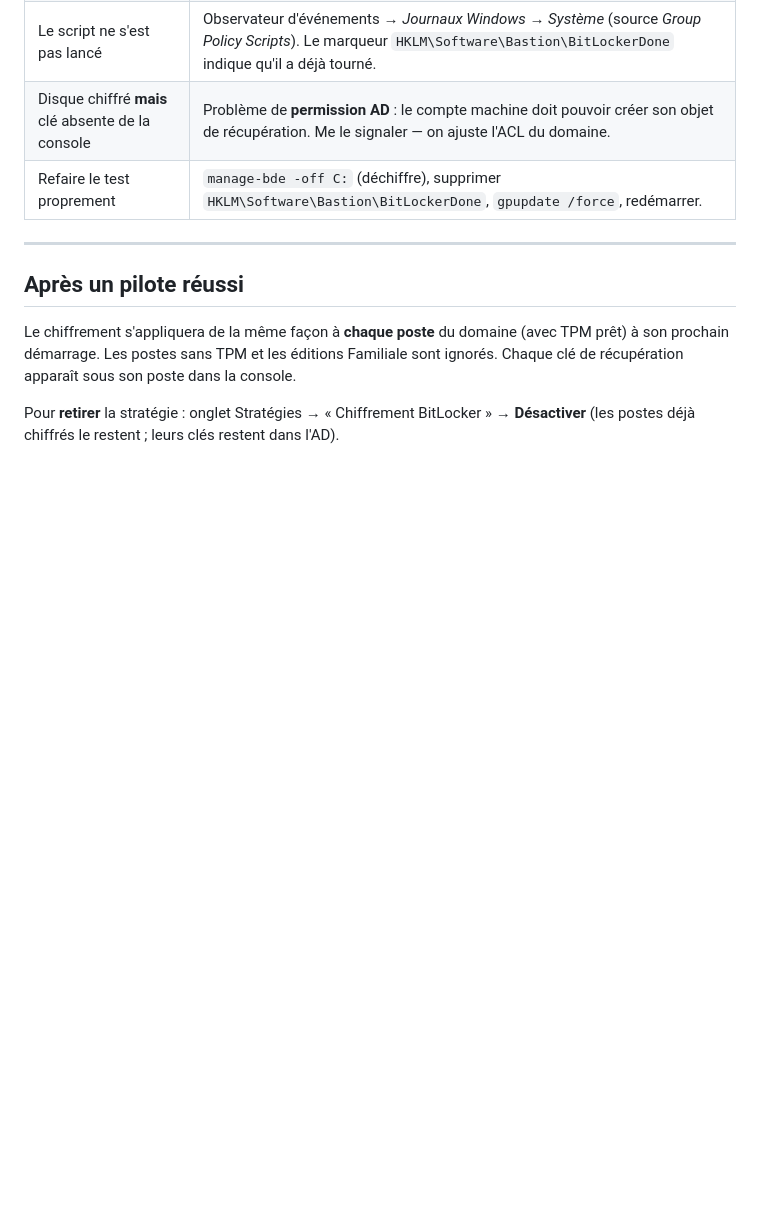
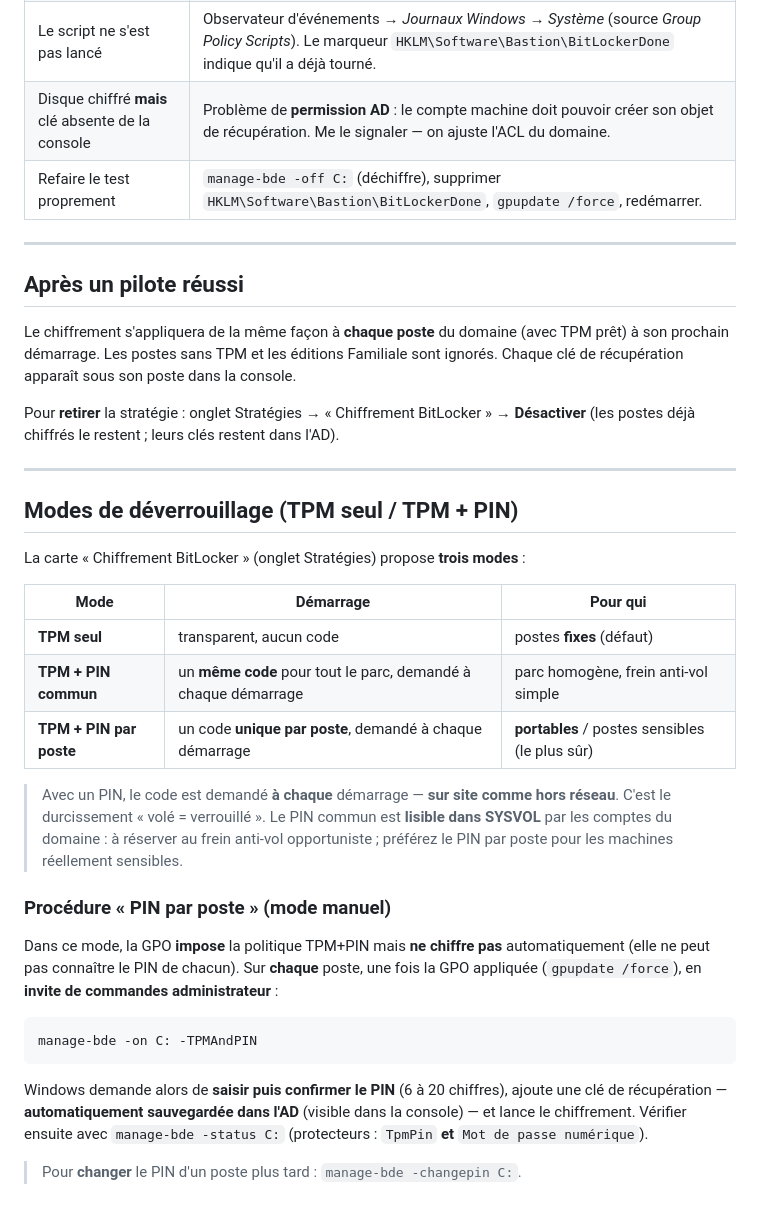
Before and after one commit to sdanessonne/bastion, a Markdown page: docs/BITLOCKER-PILOTE.md, the part around the change. GitHub-like rendering; blank space fills up the shorter version.

Commit message:
BitLocker pilote : documentation des modes TPM seul / TPM+PIN + procédure PIN par poste

````diff
--- a/docs/BITLOCKER-PILOTE.md
+++ b/docs/BITLOCKER-PILOTE.md
@@ -128,3 +128,37 @@ clé de récupération apparaît sous son poste dans la console.
 
 Pour **retirer** la stratégie : onglet Stratégies → « Chiffrement BitLocker » → **Désactiver**
 (les postes déjà chiffrés le restent ; leurs clés restent dans l'AD).
+
+---
+
+## Modes de déverrouillage (TPM seul / TPM + PIN)
+
+La carte « Chiffrement BitLocker » (onglet Stratégies) propose **trois modes** :
+
+| Mode | Démarrage | Pour qui |
+|---|---|---|
+| **TPM seul** | transparent, aucun code | postes **fixes** (défaut) |
+| **TPM + PIN commun** | un **même code** pour tout le parc, demandé à chaque démarrage | parc homogène, frein anti-vol simple |
+| **TPM + PIN par poste** | un code **unique par poste**, demandé à chaque démarrage | **portables** / postes sensibles (le plus sûr) |
+
+> Avec un PIN, le code est demandé **à chaque** démarrage — **sur site comme hors réseau**.
+> C'est le durcissement « volé = verrouillé ». Le PIN commun est **lisible dans SYSVOL** par
+> les comptes du domaine : à réserver au frein anti-vol opportuniste ; préférez le PIN par
+> poste pour les machines réellement sensibles.
+
+### Procédure « PIN par poste » (mode manuel)
+
+Dans ce mode, la GPO **impose** la politique TPM+PIN mais **ne chiffre pas** automatiquement
+(elle ne peut pas connaître le PIN de chacun). Sur **chaque** poste, une fois la GPO appliquée
+(`gpupdate /force`), en **invite de commandes administrateur** :
+
+```bat
+manage-bde -on C: -TPMAndPIN
+```
+
+Windows demande alors de **saisir puis confirmer le PIN** (6 à 20 chiffres), ajoute une clé de
+récupération — **automatiquement sauvegardée dans l'AD** (visible dans la console) — et lance
+le chiffrement. Vérifier ensuite avec `manage-bde -status C:` (protecteurs : `TpmPin` **et**
+`Mot de passe numérique`).
+
+> Pour **changer** le PIN d'un poste plus tard : `manage-bde -changepin C:`.
````
